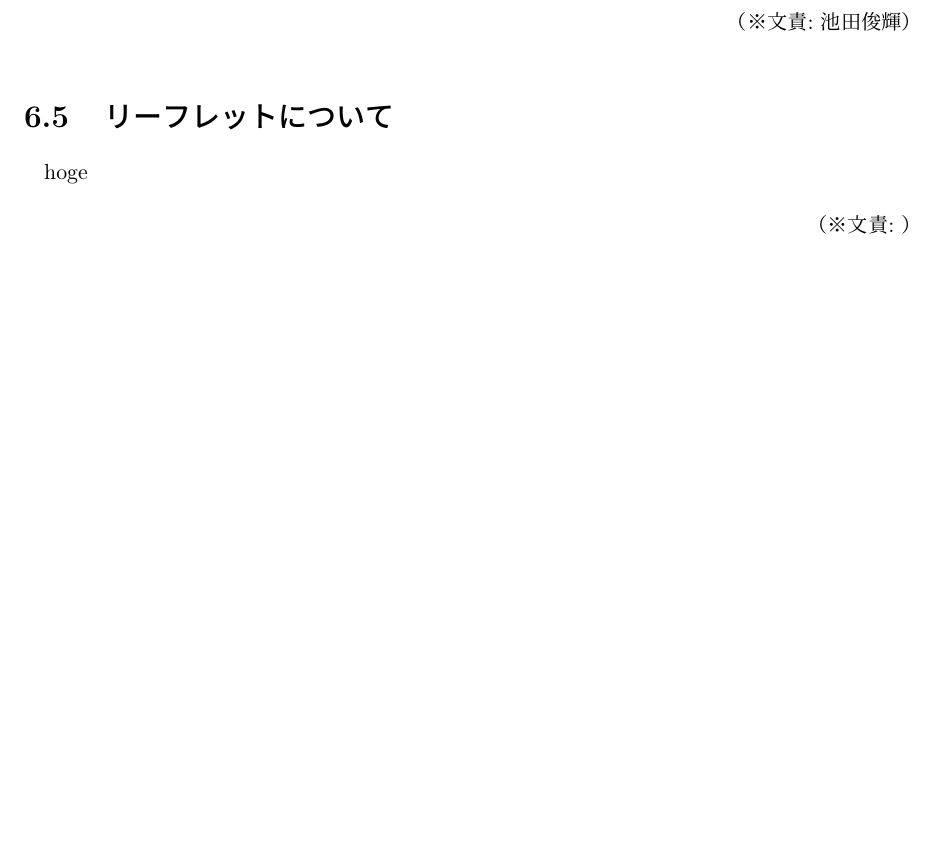
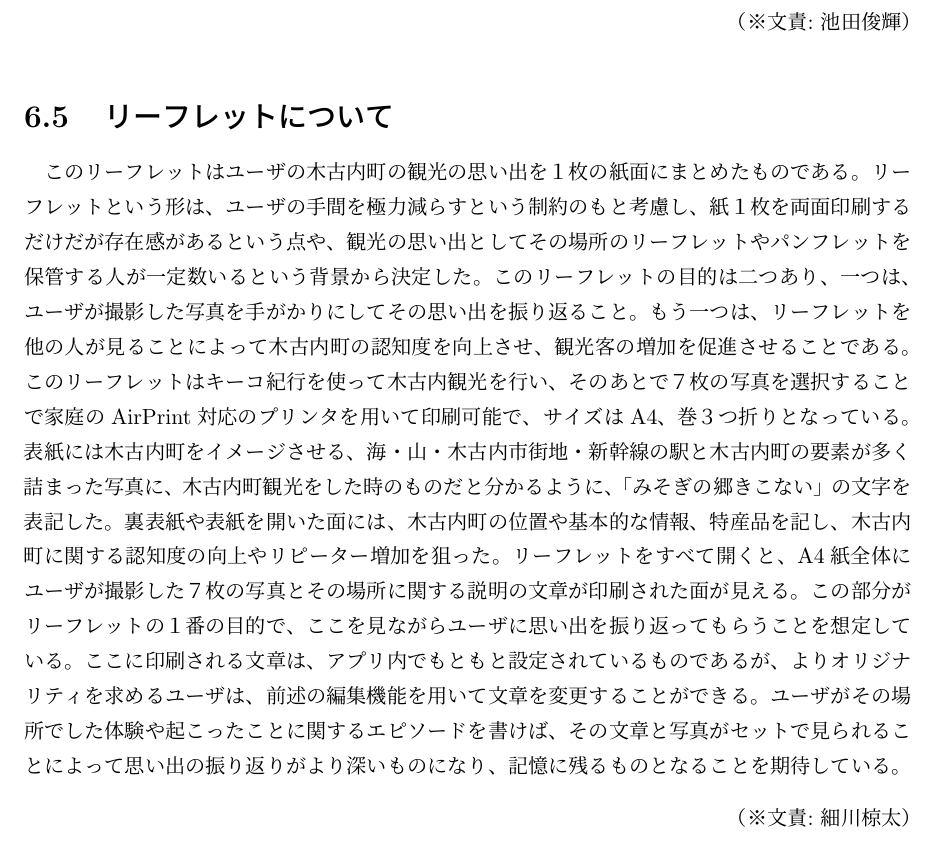
Before and after one commit to FUNPBL2015/Kan__groupreport, a LaTeX thesis (group.tex, which reads kiko_leaflet.tex): part of page 23 of 30, cut so that both start at the same text, the shorter picture padded with empty space. Compiled offline with pLaTeX and dvipdfmx.

Commit message:
文章書き終えた。画像入ってない。

```diff
--- a/kiko_leaflet.tex
+++ b/kiko_leaflet.tex
@@ -1,3 +1,3 @@
 %\section{リーフレットについて}
-hoge
-\bunseki{}
+このリーフレットはユーザの木古内町の観光の思い出を１枚の紙面にまとめたものである。リーフレットという形は、ユーザの手間を極力減らすという制約のもと考慮し、紙１枚を両面印刷するだけだが存在感があるという点や、観光の思い出としてその場所のリーフレットやパンフレットを保管する人が一定数いるという背景から決定した。このリーフレットの目的は二つあり、一つは、ユーザが撮影した写真を手がかりにしてその思い出を振り返ること。もう一つは、リーフレットを他の人が見ることによって木古内町の認知度を向上させ、観光客の増加を促進させることである。このリーフレットはキーコ紀行を使って木古内観光を行い、そのあとで７枚の写真を選択することで家庭のAirPrint対応のプリンタを用いて印刷可能で、サイズはA4、巻３つ折りとなっている。表紙には木古内町をイメージさせる、海・山・木古内市街地・新幹線の駅と木古内町の要素が多く詰まった写真に、木古内町観光をした時のものだと分かるように、「みそぎの郷きこない」の文字を表記した。裏表紙や表紙を開いた面には、木古内町の位置や基本的な情報、特産品を記し、木古内町に関する認知度の向上やリピーター増加を狙った。リーフレットをすべて開くと、A4紙全体にユーザが撮影した７枚の写真とその場所に関する説明の文章が印刷された面が見える。この部分がリーフレットの１番の目的で、ここを見ながらユーザに思い出を振り返ってもらうことを想定している。ここに印刷される文章は、アプリ内でもともと設定されているものであるが、よりオリジナリティを求めるユーザは、前述の編集機能を用いて文章を変更することができる。ユーザがその場所でした体験や起こったことに関するエピソードを書けば、その文章と写真がセットで見られることによって思い出の振り返りがより深いものになり、記憶に残るものとなることを期待している。
+\bunseki{細川椋太}
```
